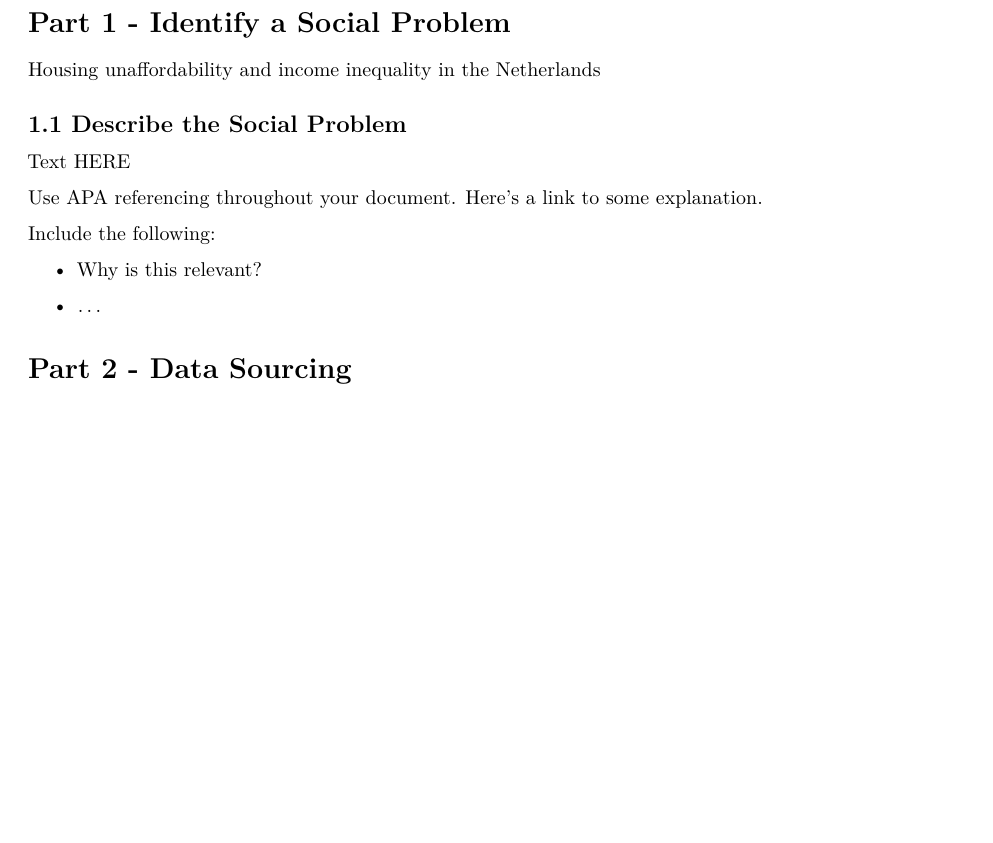
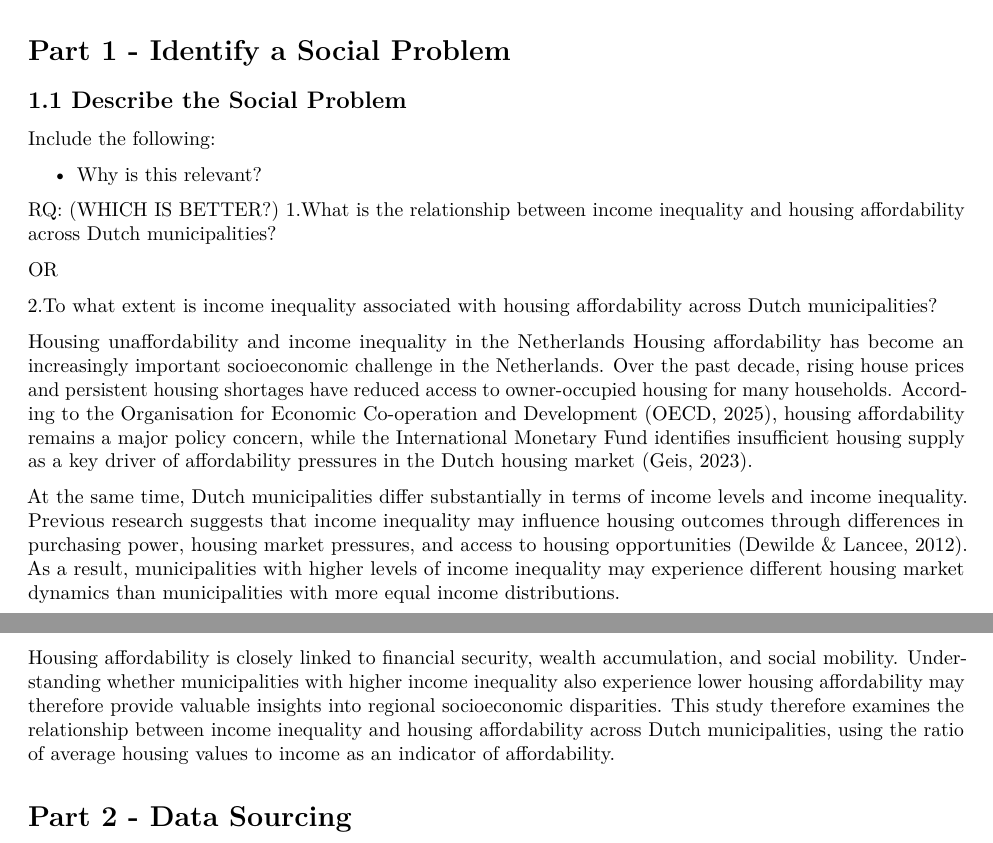
Before and after one commit to NATEVD/Tutorial4-1-Income-inequality-and-housing-affordability-in-NL-2, an R Markdown document (Template_Assignment.Rmd): part of page 1 of 6 before the commit and two parts of pages 1 and 2 of 6 after it, the two joined at a grey line, cut so that both start at the same text, the shorter picture padded with empty space. Rendered offline with R 4.5, knitr and Pandoc, then LaTeX, with nearby package versions; some code elsewhere in the file could not run offline; common packages that the code uses without loading them are loaded.

Commit message:
Update Template_Assignment.Rmd

```diff
--- a/Template_Assignment.Rmd
+++ b/Template_Assignment.Rmd
@@ -32,19 +32,27 @@ Lecturer - Drs. Fatima Amankour
 
 # Part 1 - Identify a Social Problem
 
-Housing unaffordability and income inequality in the Netherlands
-
 ## 1.1 Describe the Social Problem
-
-Text HERE
-
-Use APA referencing throughout your document. [Here's a link to some explanation.](https://www.mendeley.com/guides/apa-citation-guide/)
 
 Include the following:
 
 - Why is this relevant?
 
-- ...
+RQ: (WHICH IS BETTER?)
+1.What is the relationship between income inequality and housing affordability across Dutch municipalities?
+
+OR
+
+2.To what extent is income inequality associated with housing affordability across Dutch municipalities?
+
+Housing unaffordability and income inequality in the Netherlands
+Housing affordability has become an increasingly important socioeconomic challenge in the Netherlands. Over the past decade, rising house prices and persistent housing shortages have reduced access to owner-occupied housing for many households. According to the Organisation for Economic Co-operation and Development (OECD, 2025), housing affordability remains a major policy concern, while the International Monetary Fund identifies insufficient housing supply as a key driver of affordability pressures in the Dutch housing market (Geis, 2023).
+
+At the same time, Dutch municipalities differ substantially in terms of income levels and income inequality. Previous research suggests that income inequality may influence housing outcomes through differences in purchasing power, housing market pressures, and access to housing opportunities (Dewilde & Lancee, 2012). As a result, municipalities with higher levels of income
+inequality may experience different housing market dynamics than municipalities with more equal income distributions.
+
+Housing affordability is closely linked to financial security, wealth accumulation, and social mobility. Understanding whether municipalities with higher income inequality also experience lower housing affordability may therefore provide valuable insights into regional socioeconomic disparities. This study therefore examines the relationship between income inequality and housing affordability across Dutch municipalities, using the ratio of average housing values to income as an indicator of affordability.
+
 
 # Part 2 - Data Sourcing
 
```
